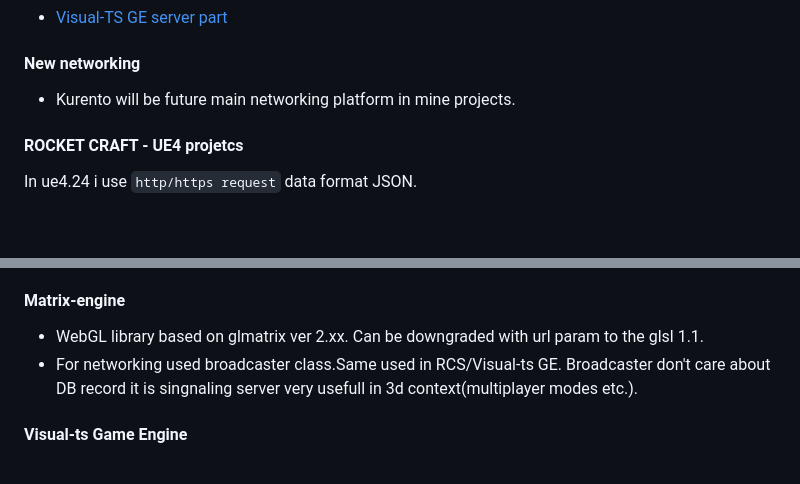
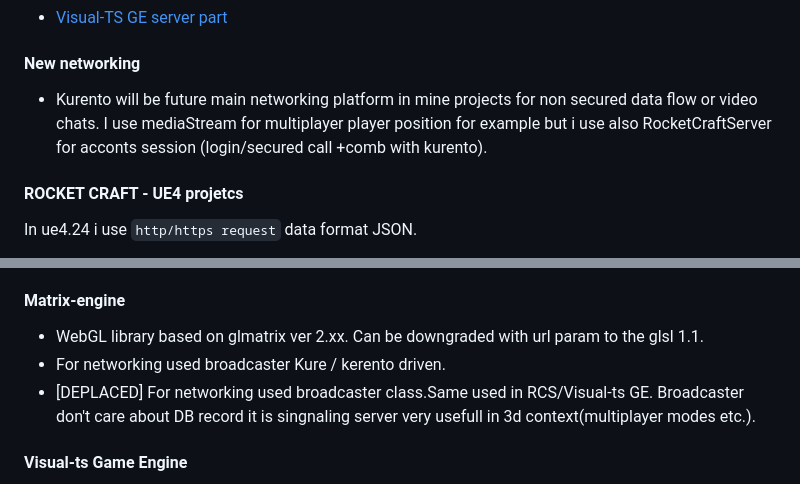
Before and after one commit to zlatnaspirala/zlatnaspirala, a Markdown page: README.md, 2 parts joined by grey strips. Drawn GitHub-style; blank space fills up the shorter version.

```diff
--- a/README.md
+++ b/README.md
@@ -20,7 +20,9 @@ with optimal arg `LEVEL of saving content` [in fly, session storage, local stora
 - [Visual-TS GE server part](https://github.com/zlatnaspirala/visual-ts-game-engine/tree/master/server)
 
 #### New networking
-  - Kurento will be future main networking platform in mine projects.
+  - Kurento will be future main networking platform in mine projects for non secured data flow or video chats.
+   I use mediaStream for multiplayer player position for example but i use also RocketCraftServer for acconts session (login/secured call +comb with kurento).
+
 #### ROCKET CRAFT - UE4 projetcs
  In ue4.24 i use `http/https request` data format JSON.
   - empty
@@ -35,7 +37,8 @@ with optimal arg `LEVEL of saving content` [in fly, session storage, local stora
 
 #### Matrix-engine
 - WebGL library based on glmatrix ver 2.xx. Can be downgraded with url param to the glsl 1.1.
-- For networking used broadcaster class.Same used in RCS/Visual-ts GE. Broadcaster don't care about DB record it is singnaling server very usefull in 3d context(multiplayer modes etc.).
+- For networking used broadcaster Kure / kerento driven.
+- [DEPLACED] For networking used broadcaster class.Same used in RCS/Visual-ts GE. Broadcaster don't care about DB record it is singnaling server very usefull in 3d context(multiplayer modes etc.).
 
 #### Visual-ts Game Engine
 - 2d canvas game engine based on Matter.js 2D physics engine for the web supported with backend node.js/mongoDB and visual GUI tool 2d map creator/python3.
```
